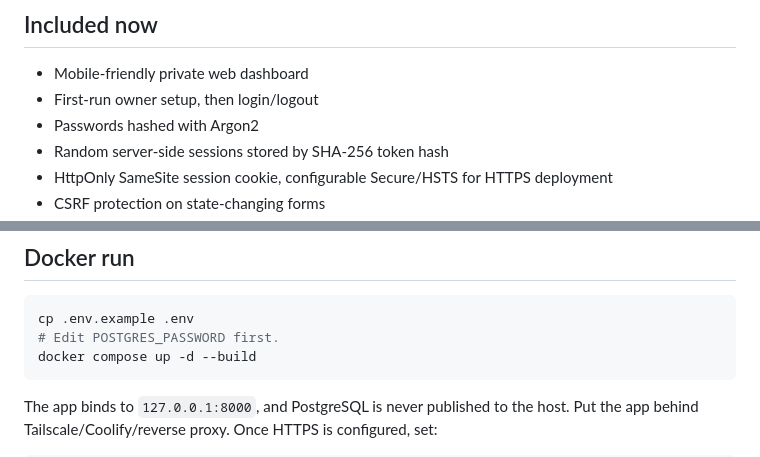
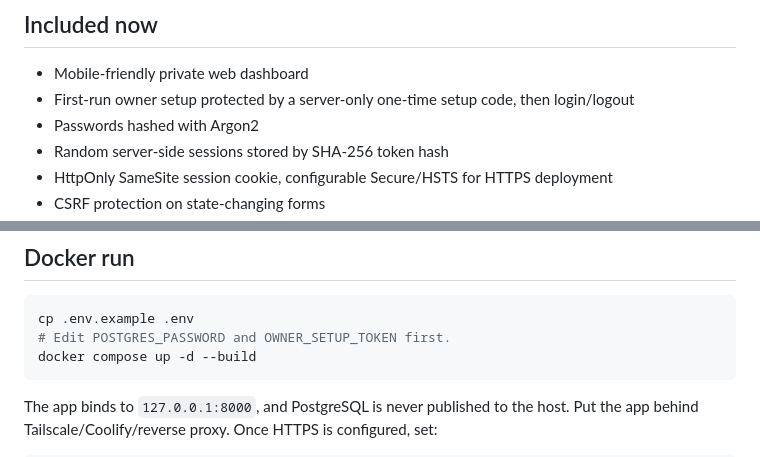
Before and after one commit to ojgldkee/avonent-os, a Markdown page: README.md, 2 parts joined by grey strips. Rendered like a GitHub page.

Commit message:
Document secure first-run setup

````diff
--- a/README.md
+++ b/README.md
@@ -4,7 +4,7 @@ Private, self-hosted e-commerce AI automation platform. The current MVP is desig
 
 ## Included now
 - Mobile-friendly private web dashboard
-- First-run owner setup, then login/logout
+- First-run owner setup protected by a server-only one-time setup code, then login/logout
 - Passwords hashed with Argon2
 - Random server-side sessions stored by SHA-256 token hash
 - HttpOnly SameSite session cookie, configurable Secure/HSTS for HTTPS deployment
@@ -44,7 +44,7 @@ Open `http://127.0.0.1:8000`. On a fresh database, `/login` redirects to `/setup
 ## Docker run
 ```bash
 cp .env.example .env
-# Edit POSTGRES_PASSWORD first.
+# Edit POSTGRES_PASSWORD and OWNER_SETUP_TOKEN first.
 docker compose up -d --build
 ```
 
````
